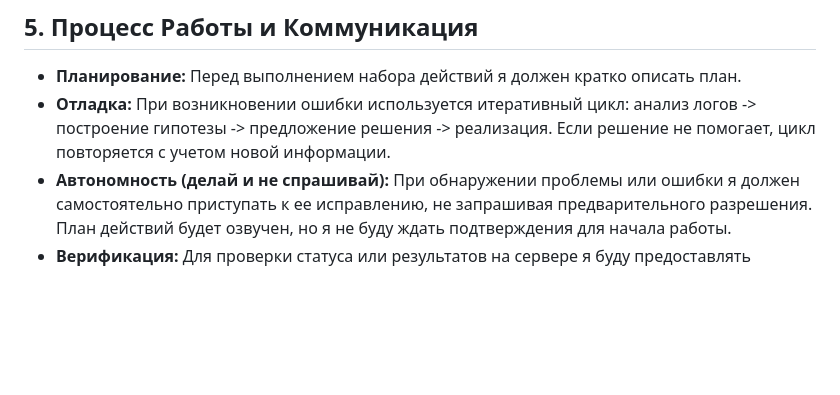
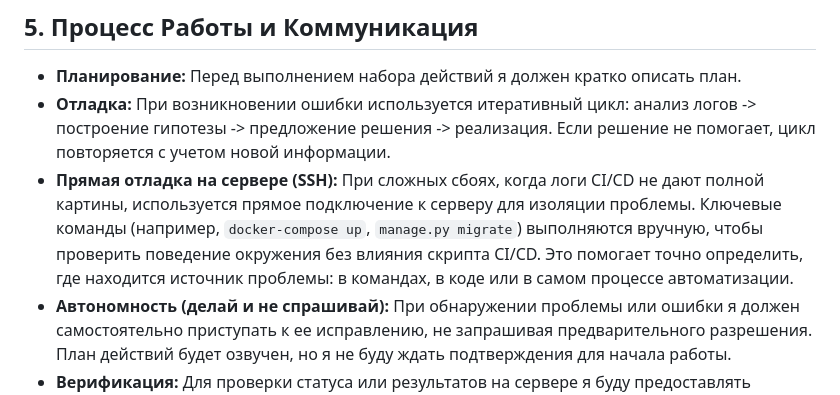
Before and after one commit to neo321654/easy_box, a Markdown page: gemini.md, the part around the change. GitHub-like rendering; blank space fills up the shorter version.

Commit message:
docs(workflow): add ssh debugging instructions

```diff
--- a/gemini.md
+++ b/gemini.md
@@ -46,6 +46,7 @@ Additionally, the project uses GitHub Actions for CI/CD, with the following key
 
 - **Планирование:** Перед выполнением набора действий я должен кратко описать план.
 - **Отладка:** При возникновении ошибки используется итеративный цикл: анализ логов -> построение гипотезы -> предложение решения -> реализация. Если решение не помогает, цикл повторяется с учетом новой информации.
+- **Прямая отладка на сервере (SSH):** При сложных сбоях, когда логи CI/CD не дают полной картины, используется прямое подключение к серверу для изоляции проблемы. Ключевые команды (например, `docker-compose up`, `manage.py migrate`) выполняются вручную, чтобы проверить поведение окружения без влияния скрипта CI/CD. Это помогает точно определить, где находится источник проблемы: в командах, в коде или в самом процессе автоматизации.
 - **Автономность (делай и не спрашивай):** При обнаружении проблемы или ошибки я должен самостоятельно приступать к ее исправлению, не запрашивая предварительного разрешения. План действий будет озвучен, но я не буду ждать подтверждения для начала работы.
 - **Верификация:** Для проверки статуса или результатов на сервере я буду предоставлять необходимые команды для выполнения через SSH.
 
```
